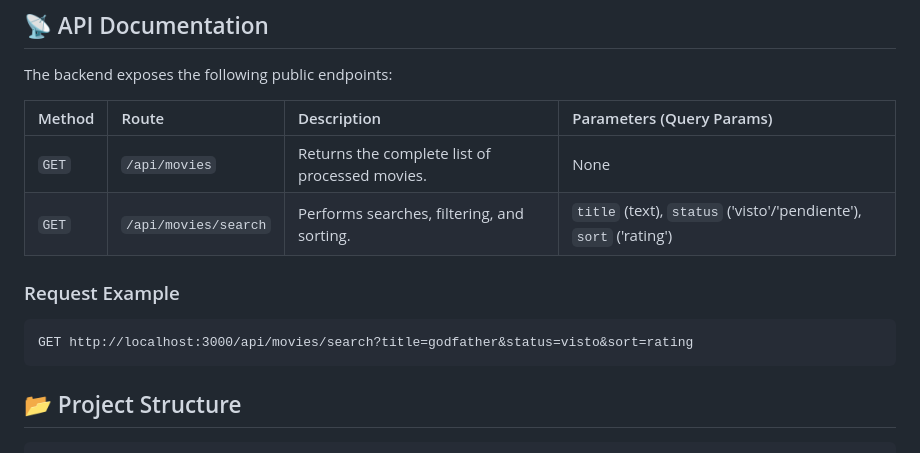
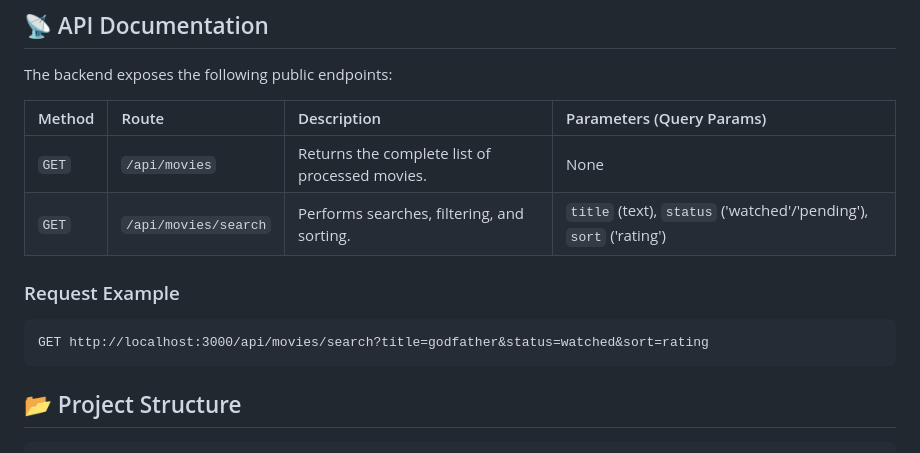
Before and after one commit to mateoromero-dev/GoodWatch, a Markdown page: README.en.md, the part around the change. GitHub-like rendering.

Commit message:
fix: update status values in API documentation from 'visto'/'pendiente' to 'watched'/'pending'

````diff
--- a/README.en.md
+++ b/README.en.md
@@ -85,12 +85,12 @@ The backend exposes the following public endpoints:
 | Method | Route                | Description                                    | Parameters (Query Params)                                         |
 | :----- | :------------------- | :--------------------------------------------- | :---------------------------------------------------------------- |
 | `GET`  | `/api/movies`        | Returns the complete list of processed movies. | None                                                              |
-| `GET`  | `/api/movies/search` | Performs searches, filtering, and sorting.     | `title` (text), `status` ('visto'/'pendiente'), `sort` ('rating') |
+| `GET`  | `/api/movies/search` | Performs searches, filtering, and sorting.     | `title` (text), `status` ('watched'/'pending'), `sort` ('rating') |
 
 ### Request Example
 
 ```http
-GET http://localhost:3000/api/movies/search?title=godfather&status=visto&sort=rating
+GET http://localhost:3000/api/movies/search?title=godfather&status=watched&sort=rating
 ```
 
 ## 📂 Project Structure
````
Also changed, not shown: README.md (+2 -2 lines).
